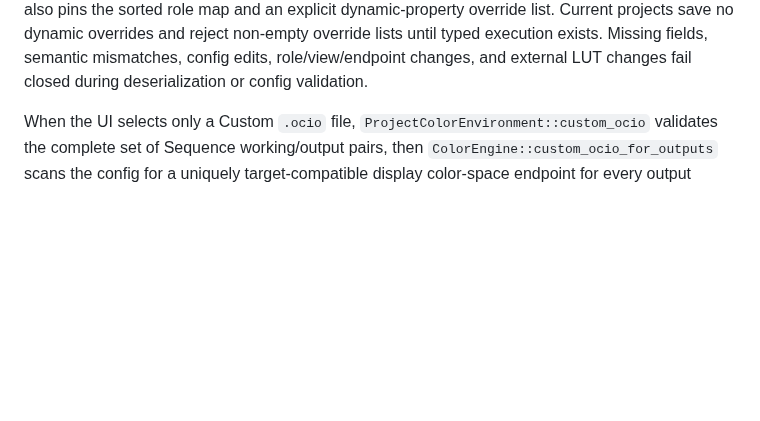
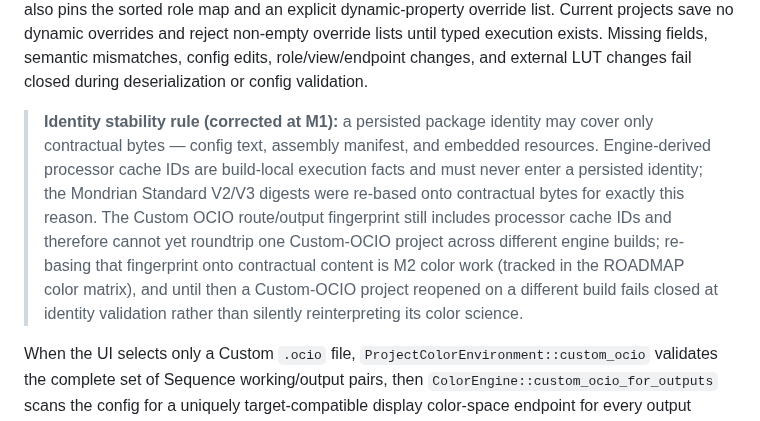
Before and after one commit to shaloong/mondrian, a Markdown page: docs/architecture/color-management.md, the part around the change. GitHub-like rendering; blank space fills up the shorter version.

Commit message:
docs(color): record the platform-stable identity rule and the Custom OCIO fingerprint debt

```diff
--- a/docs/architecture/color-management.md
+++ b/docs/architecture/color-management.md
@@ -244,6 +244,18 @@ explicit dynamic-property override list. Current projects save no dynamic
 overrides and reject non-empty override lists until typed execution exists.
 Missing fields, semantic mismatches, config edits, role/view/endpoint changes,
 and external LUT changes fail closed during deserialization or config validation.
+
+> **Identity stability rule (corrected at M1):** a persisted package identity
+> may cover only contractual bytes — config text, assembly manifest, and
+> embedded resources. Engine-derived processor cache IDs are build-local
+> execution facts and must never enter a persisted identity; the Mondrian
+> Standard V2/V3 digests were re-based onto contractual bytes for exactly this
+> reason. The Custom OCIO route/output fingerprint still includes processor
+> cache IDs and therefore cannot yet roundtrip one Custom-OCIO project across
+> different engine builds; re-basing that fingerprint onto contractual content
+> is M2 color work (tracked in the ROADMAP color matrix), and until then a
+> Custom-OCIO project reopened on a different build fails closed at identity
+> validation rather than silently reinterpreting its color science.
 
 When the UI selects only a Custom `.ocio` file,
 `ProjectColorEnvironment::custom_ocio` validates the complete set of Sequence
```
